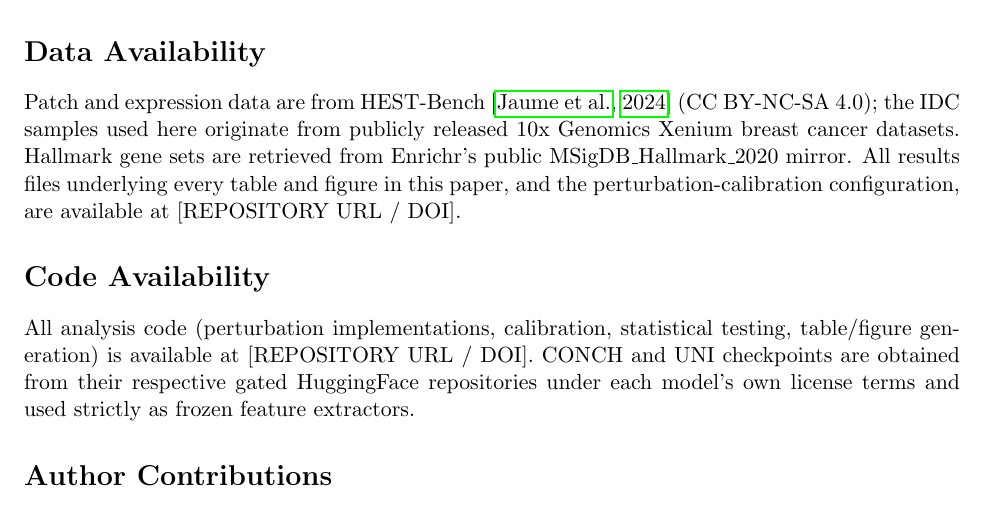
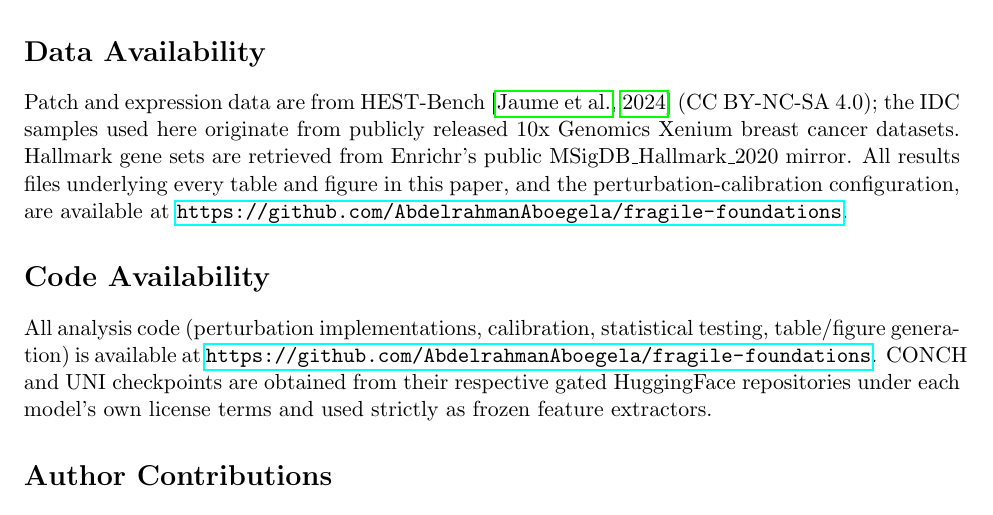
Before and after one commit to AbdelrahmanAboegela/fragile-foundations, a LaTeX paper (paper/main.tex): part of page 13 of 20, cut so that both start at the same text. Compiled offline with pdfLaTeX.

Commit message:
Add repository URL to Data/Code Availability statements

```diff
--- a/paper/main.tex
+++ b/paper/main.tex
@@ -183,10 +183,10 @@ With only 4 slides, the cluster bootstrap's resampling distribution is itself co
 A held-out Pearson $r$ or $R^2$ is only informative relative to a floor. We fit two floor baselines on the identical IDC train/held-out split (seed 42): (1) \texttt{training-mean}, which predicts every held-out patch's expression as the training set's per-gene mean; and (2) \texttt{total-counts-linear}, a per-gene linear regression from a single feature, the patch's own raw total panel counts. We report $R^2$ rather than Pearson $r$ for this comparison because $r$ is undefined for \texttt{training-mean}'s constant prediction.
 
 \section*{Data Availability}
-Patch and expression data are from HEST-Bench \citep{hest1k_2024} (CC BY-NC-SA 4.0); the IDC samples used here originate from publicly released 10x Genomics Xenium breast cancer datasets. Hallmark gene sets are retrieved from Enrichr's public MSigDB\_Hallmark\_2020 mirror. All results files underlying every table and figure in this paper, and the perturbation-calibration configuration, are available at [REPOSITORY URL / DOI].
+Patch and expression data are from HEST-Bench \citep{hest1k_2024} (CC BY-NC-SA 4.0); the IDC samples used here originate from publicly released 10x Genomics Xenium breast cancer datasets. Hallmark gene sets are retrieved from Enrichr's public MSigDB\_Hallmark\_2020 mirror. All results files underlying every table and figure in this paper, and the perturbation-calibration configuration, are available at \url{https://github.com/AbdelrahmanAboegela/fragile-foundations}.
 
 \section*{Code Availability}
-All analysis code (perturbation implementations, calibration, statistical testing, table/figure generation) is available at [REPOSITORY URL / DOI]. CONCH and UNI checkpoints are obtained from their respective gated HuggingFace repositories under each model's own license terms and used strictly as frozen feature extractors.
+All analysis code (perturbation implementations, calibration, statistical testing, table/figure generation) is available at \url{https://github.com/AbdelrahmanAboegela/fragile-foundations}. CONCH and UNI checkpoints are obtained from their respective gated HuggingFace repositories under each model's own license terms and used strictly as frozen feature extractors.
 
 \section*{Author Contributions}
 A.A.A. conceived the study, designed and implemented the analysis pipeline, performed all experiments and statistical analyses, and wrote the manuscript.
```
Also changed, not shown: paper/main.pdf.
